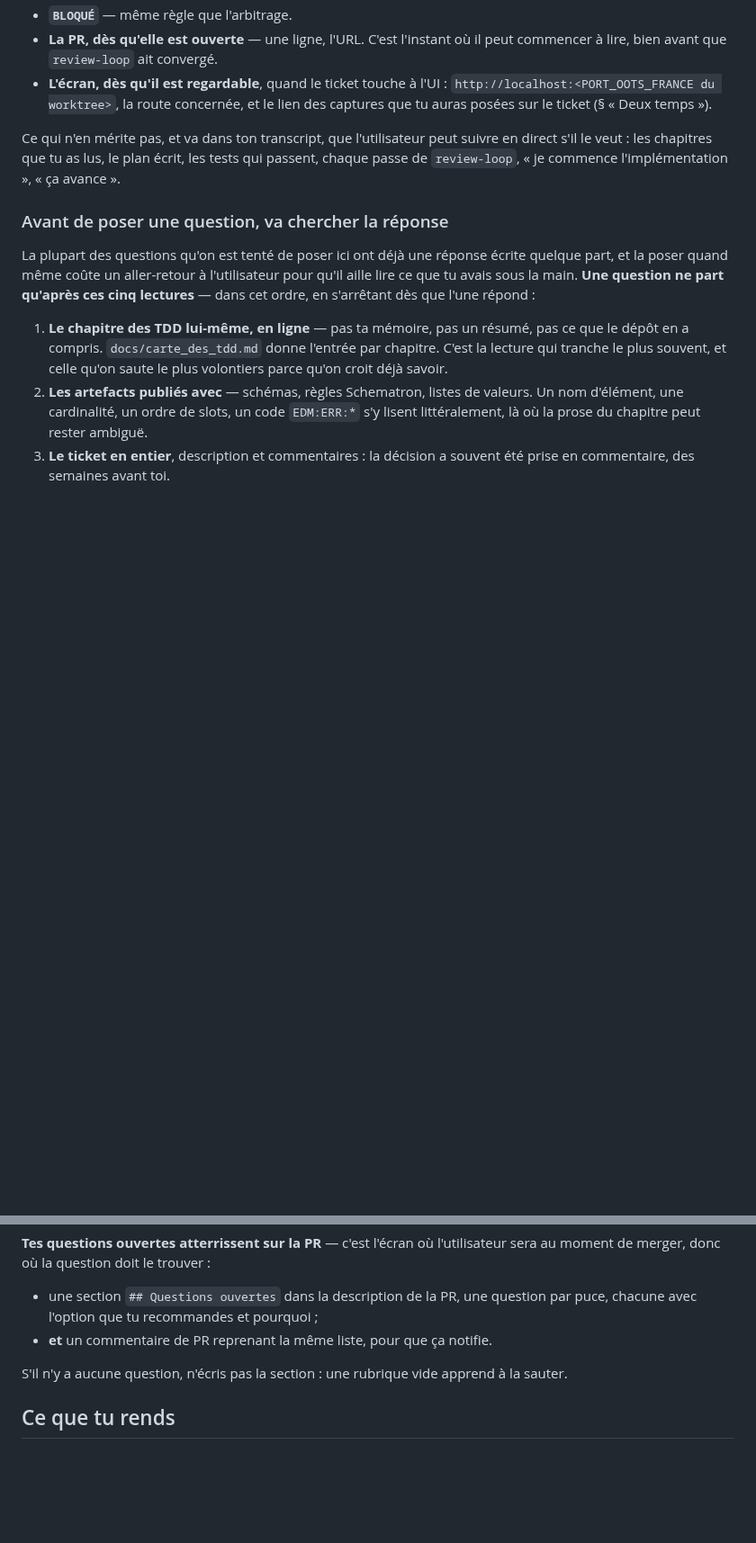
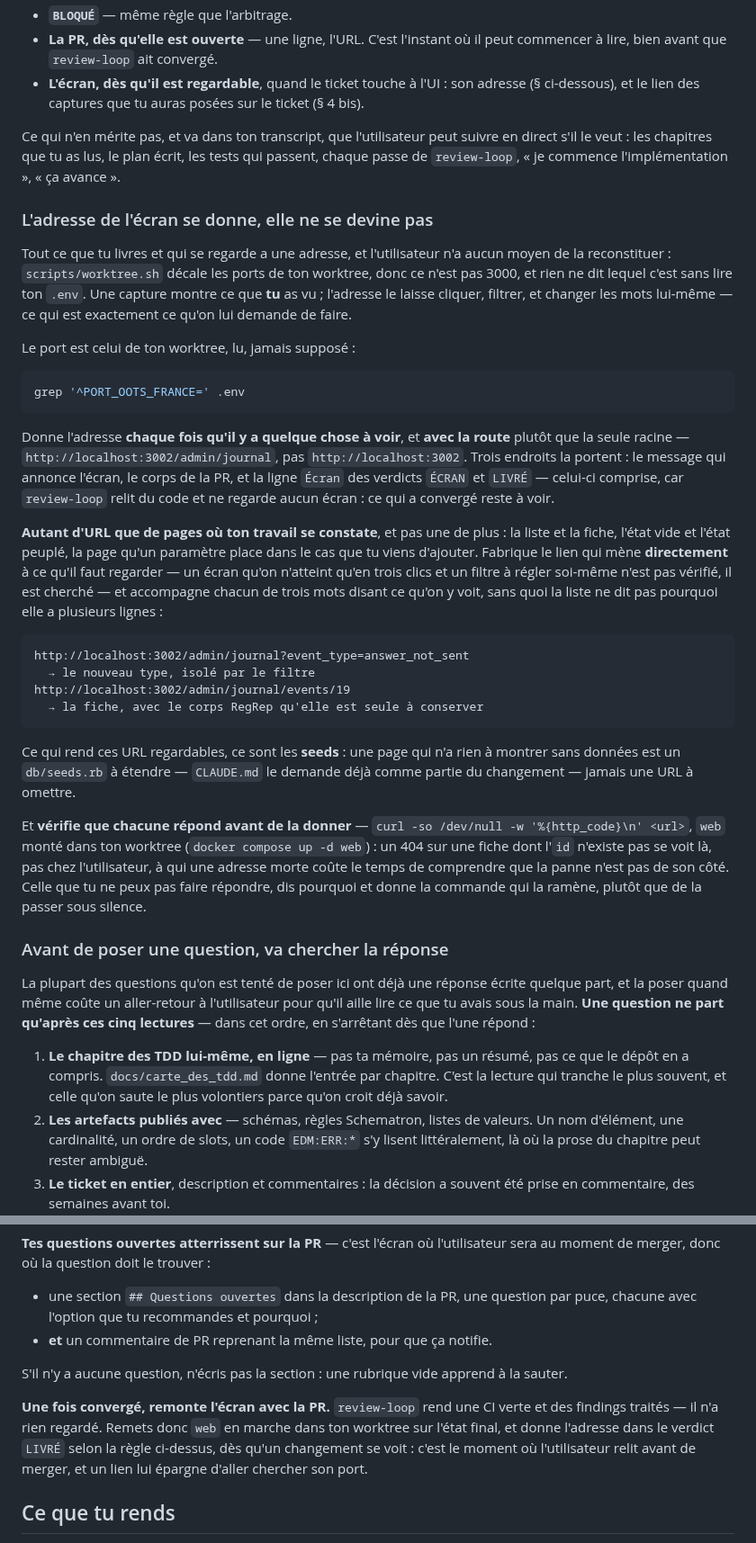
Before and after one commit to numerique-gouv/oots-france, a Markdown page: .claude/agents/ouvrier.md, 2 parts joined by grey strips. Shown at 90% size. Rendered like a GitHub page; blank space fills up the shorter version.

Commit message:
Fait donner à l'ouvrier les adresses exactes de ce qu'il livre

````diff
--- a/.claude/agents/ouvrier.md
+++ b/.claude/agents/ouvrier.md
@@ -83,14 +83,63 @@ Ce qui mérite un message :
 - **`BLOQUÉ`** — même règle que l'arbitrage.
 - **La PR, dès qu'elle est ouverte** — une ligne, l'URL. C'est l'instant où
   il peut commencer à lire, bien avant que `review-loop` ait convergé.
-- **L'écran, dès qu'il est regardable**, quand le ticket touche à l'UI :
-  `http://localhost:<PORT_OOTS_FRANCE du worktree>`, la route concernée, et
-  le lien des captures que tu auras posées sur le ticket (§ « Deux temps »).
+- **L'écran, dès qu'il est regardable**, quand le ticket touche à l'UI : son
+  adresse (§ ci-dessous), et le lien des captures que tu auras posées sur le
+  ticket (§ 4 bis).
 
 Ce qui n'en mérite pas, et va dans ton transcript, que l'utilisateur peut
 suivre en direct s'il le veut : les chapitres que tu as lus, le plan écrit,
 les tests qui passent, chaque passe de `review-loop`, « je commence
 l'implémentation », « ça avance ».
+
+### L'adresse de l'écran se donne, elle ne se devine pas
+
+Tout ce que tu livres et qui se regarde a une adresse, et l'utilisateur n'a
+aucun moyen de la reconstituer : `scripts/worktree.sh` décale les ports de
+ton worktree, donc ce n'est pas 3000, et rien ne dit lequel c'est sans lire
+ton `.env`. Une capture montre ce que **tu** as vu ; l'adresse le laisse
+cliquer, filtrer, et changer les mots lui-même — ce qui est exactement ce
+qu'on lui demande de faire.
+
+Le port est celui de ton worktree, lu, jamais supposé :
+
+```sh
+grep '^PORT_OOTS_FRANCE=' .env
+```
+
+Donne l'adresse **chaque fois qu'il y a quelque chose à voir**, et **avec la
+route** plutôt que la seule racine — `http://localhost:3002/admin/journal`,
+pas `http://localhost:3002`. Trois endroits la portent : le message qui
+annonce l'écran, le corps de la PR, et la ligne `Écran` des verdicts `ÉCRAN`
+et `LIVRÉ` — celui-ci comprise, car `review-loop` relit du code et ne
+regarde aucun écran : ce qui a convergé reste à voir.
+
+**Autant d'URL que de pages où ton travail se constate**, et pas une de
+plus : la liste et la fiche, l'état vide et l'état peuplé, la page qu'un
+paramètre place dans le cas que tu viens d'ajouter. Fabrique le lien qui
+mène **directement** à ce qu'il faut regarder — un écran qu'on n'atteint
+qu'en trois clics et un filtre à régler soi-même n'est pas vérifié, il est
+cherché — et accompagne chacun de trois mots disant ce qu'on y voit, sans
+quoi la liste ne dit pas pourquoi elle a plusieurs lignes :
+
+```
+http://localhost:3002/admin/journal?event_type=answer_not_sent
+  → le nouveau type, isolé par le filtre
+http://localhost:3002/admin/journal/events/19
+  → la fiche, avec le corps RegRep qu'elle est seule à conserver
+```
+
+Ce qui rend ces URL regardables, ce sont les **seeds** : une page qui n'a
+rien à montrer sans données est un `db/seeds.rb` à étendre — `CLAUDE.md` le
+demande déjà comme partie du changement — jamais une URL à omettre.
+
+Et **vérifie que chacune répond avant de la donner** — `curl -so /dev/null
+-w '%{http_code}\n' <url>`, `web` monté dans ton worktree (`docker compose
+up -d web`) : un 404 sur une fiche dont l'`id` n'existe pas se voit là, pas
+chez l'utilisateur, à qui une adresse morte coûte le temps de comprendre que
+la panne n'est pas de son côté. Celle que tu ne peux pas faire répondre, dis
+pourquoi et donne la commande qui la ramène, plutôt que de la passer sous
+silence.
 
 ### Avant de poser une question, va chercher la réponse
 
@@ -369,6 +418,13 @@ l'utilisateur sera au moment de merger, donc où la question doit le trouver :
 S'il n'y a aucune question, n'écris pas la section : une rubrique vide
 apprend à la sauter.
 
+**Une fois convergé, remonte l'écran avec la PR.** `review-loop` rend une CI
+verte et des findings traités — il n'a rien regardé. Remets donc `web` en
+marche dans ton worktree sur l'état final, et donne l'adresse dans le
+verdict `LIVRÉ` selon la règle ci-dessus, dès qu'un changement se voit :
+c'est le moment où l'utilisateur relit avant de merger, et un lien lui
+épargne d'aller chercher son port.
+
 ## Ce que tu rends
 
 Ton texte final **est** la valeur de retour : la session qui t'a lancé le lit,
````
Also changed, not shown: other parts of .claude/agents/ouvrier.md (+8 -1 lines).
